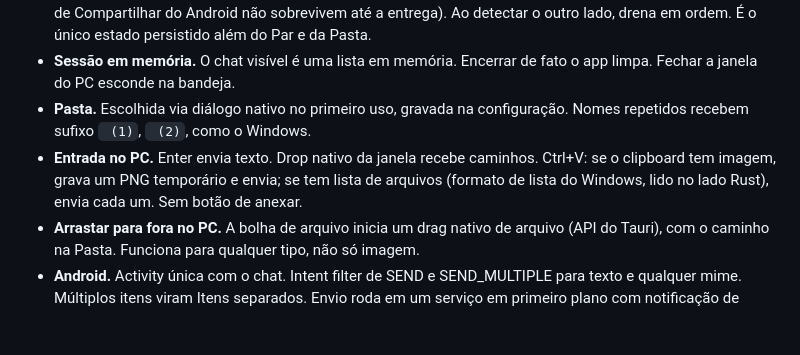
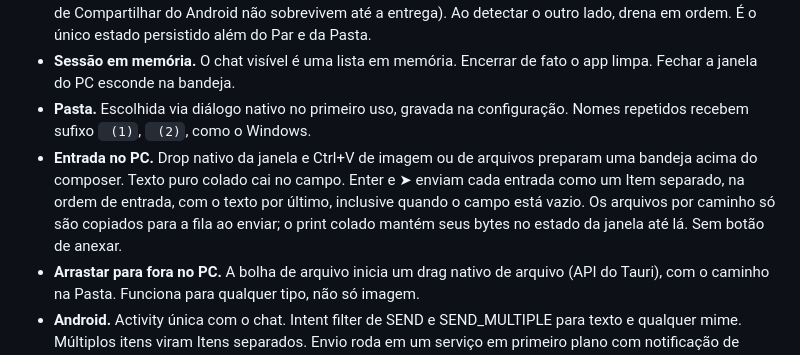
Before and after one commit to Laginho/SynchroNice, a Markdown page: .scratch/core/spec.md, the part around the change. GitHub-like rendering; blank space fills up the shorter version.

Commit message:
docs: describe staged PC sends (SYN-020)
Align the core spec with the approved tray flow so paste and drop no longer claim to send immediately. Mark SYN-020 reviewing while stage 3 verifies the numbered contract.

```diff
--- a/.scratch/core/spec.md
+++ b/.scratch/core/spec.md
@@ -80,7 +80,12 @@ descartada ao encerrar, o Par persiste.
 - **Fila de Pendentes.** Cada lado guarda em disco os Itens que não conseguiu entregar (texto em linha, arquivo copiado para uma pasta interna do app, nunca só o caminho, porque PNG temporário, arquivo movido e URI de Compartilhar do Android não sobrevivem até a entrega). Ao detectar o outro lado, drena em ordem. É o único estado persistido além do Par e da Pasta.
 - **Sessão em memória.** O chat visível é uma lista em memória. Encerrar de fato o app limpa. Fechar a janela do PC esconde na bandeja.
 - **Pasta.** Escolhida via diálogo nativo no primeiro uso, gravada na configuração. Nomes repetidos recebem sufixo ` (1)`, ` (2)`, como o Windows.
-- **Entrada no PC.** Enter envia texto. Drop nativo da janela recebe caminhos. Ctrl+V: se o clipboard tem imagem, grava um PNG temporário e envia; se tem lista de arquivos (formato de lista do Windows, lido no lado Rust), envia cada um. Sem botão de anexar.
+- **Entrada no PC.** Drop nativo da janela e Ctrl+V de imagem ou de arquivos
+  preparam uma bandeja acima do composer. Texto puro colado cai no campo.
+  Enter e ➤ enviam cada entrada como um Item separado, na ordem de entrada,
+  com o texto por último, inclusive quando o campo está vazio. Os arquivos
+  por caminho só são copiados para a fila ao enviar; o print colado mantém
+  seus bytes no estado da janela até lá. Sem botão de anexar.
 - **Arrastar para fora no PC.** A bolha de arquivo inicia um drag nativo de arquivo (API do Tauri), com o caminho na Pasta. Funciona para qualquer tipo, não só imagem.
 - **Android.** Activity única com o chat. Intent filter de SEND e SEND_MULTIPLE para texto e qualquer mime. Múltiplos itens viram Itens separados. Envio roda em um serviço em primeiro plano com notificação de progresso, para sobreviver ao app sair de tela. Miniatura de imagem recebida fica no cache do app; salvar na galeria é um toque.
 - **UI.** Variante A do protótipo: bolhas, "eu" à direita. Estilo Slip: fundo escuro, bolhas claras. Progresso é uma barra animada dentro da bolha. Pendente reduz a opacidade e mostra um indicador girando.
```
Also changed, not shown: 1 other file.
